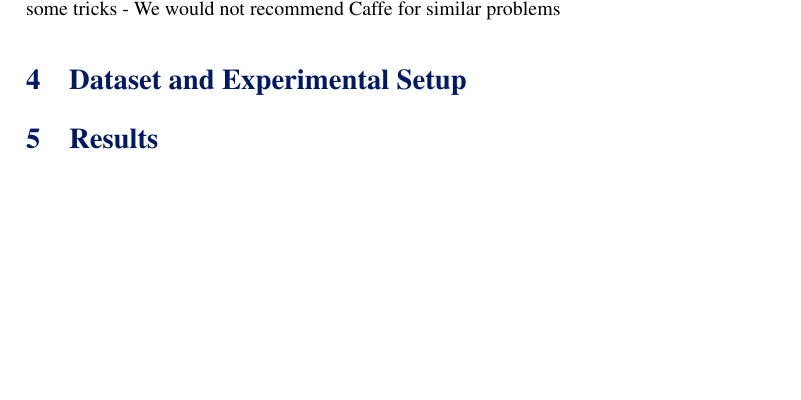
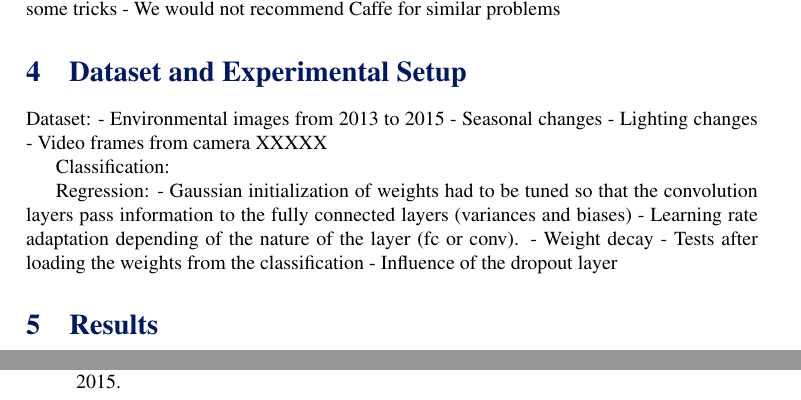
Before and after one commit to GTL2016/BMVC2016GTL, a LaTeX document (bmvc_dl_seasonal.tex, which reads experimental.tex): part of page 2 of 3 before the commit and two parts of pages 2 and 3 of 3 after it, the two joined at a grey line, cut so that both start at the same text, the shorter picture padded with empty space. Compiled offline with pdfLaTeX.

Commit message:
Bullet point for the regression part of experimental setup

```diff
--- a/experimental.tex
+++ b/experimental.tex
@@ -1 +1,18 @@
 \section{Dataset and Experimental Setup}
+Dataset:
+- Environmental images from 2013 to 2015
+- Seasonal changes
+- Lighting changes
+- Video frames from camera XXXXX
+
+Classification:
+
+
+
+
+Regression:
+- Gaussian initialization of weights had to be tuned so that the convolution layers pass information to the fully connected layers (variances and biases)
+- Learning rate adaptation depending of the nature of the layer (fc or conv).
+- Weight decay
+- Tests after loading the weights from the classification
+- Influence of the dropout layer
```
